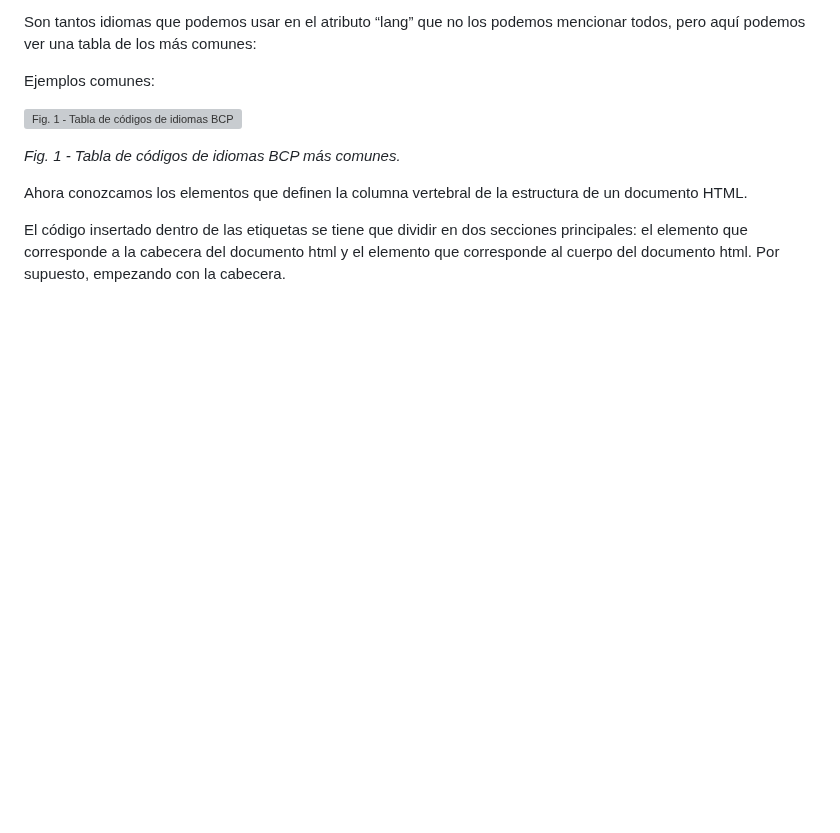
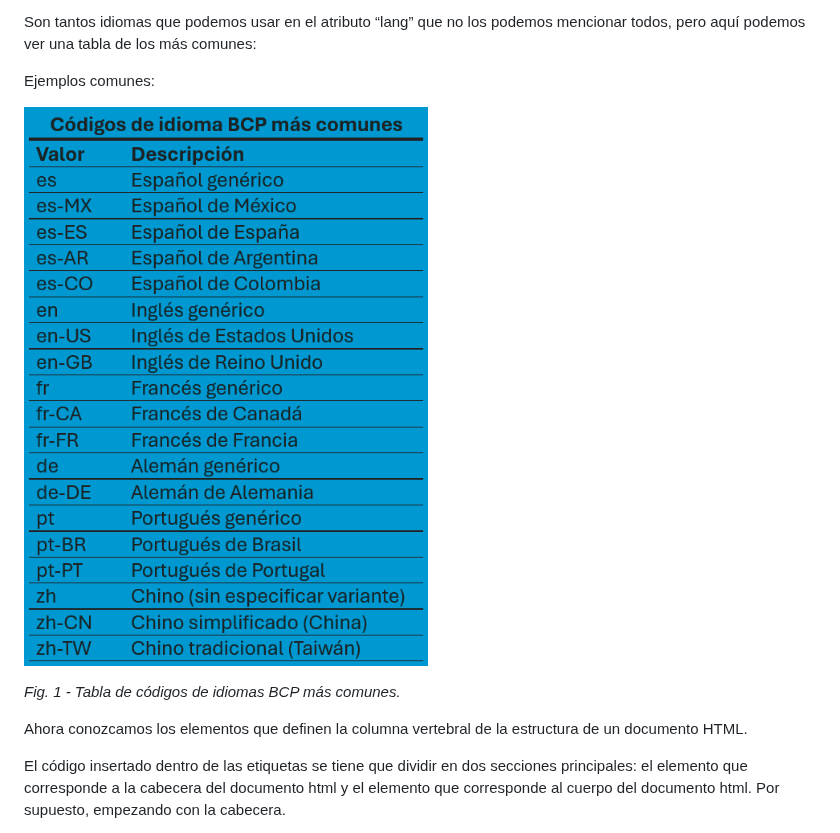
Before and after one commit to IngDanielSanchezSierra/Curso-de-HTML5-CSS3-y-JavaScript, a Markdown page: 006 - HTML5: Estructura básica/README.md, the part around the change. Rendered like a GitHub page; blank space fills up the shorter version; grey boxes are pictures that could not be loaded.

```diff
--- a/006 - HTML5: Estructura básica/README.md
+++ b/006 - HTML5: Estructura básica/README.md
@@ -57,7 +57,7 @@ Son tantos idiomas que podemos usar en el atributo “lang” que no los podemos
 
 Ejemplos comunes:
 
-![Fig. 1 - Tabla de códigos de idiomas BCP más comunes](media/Fig.%201%20-%20Ejemplo%20de%20una%20página%20web%20en%20HTML.png)
+![Fig. 1 - Tabla de códigos de idiomas BCP más comunes](media/Fig.%201%20-%20Tabla%20de%20códigos%20de%20idiomas%20BCP%20más%20comunes.png)
 
 *Fig. 1 - Tabla de códigos de idiomas BCP más comunes.*
 
```
